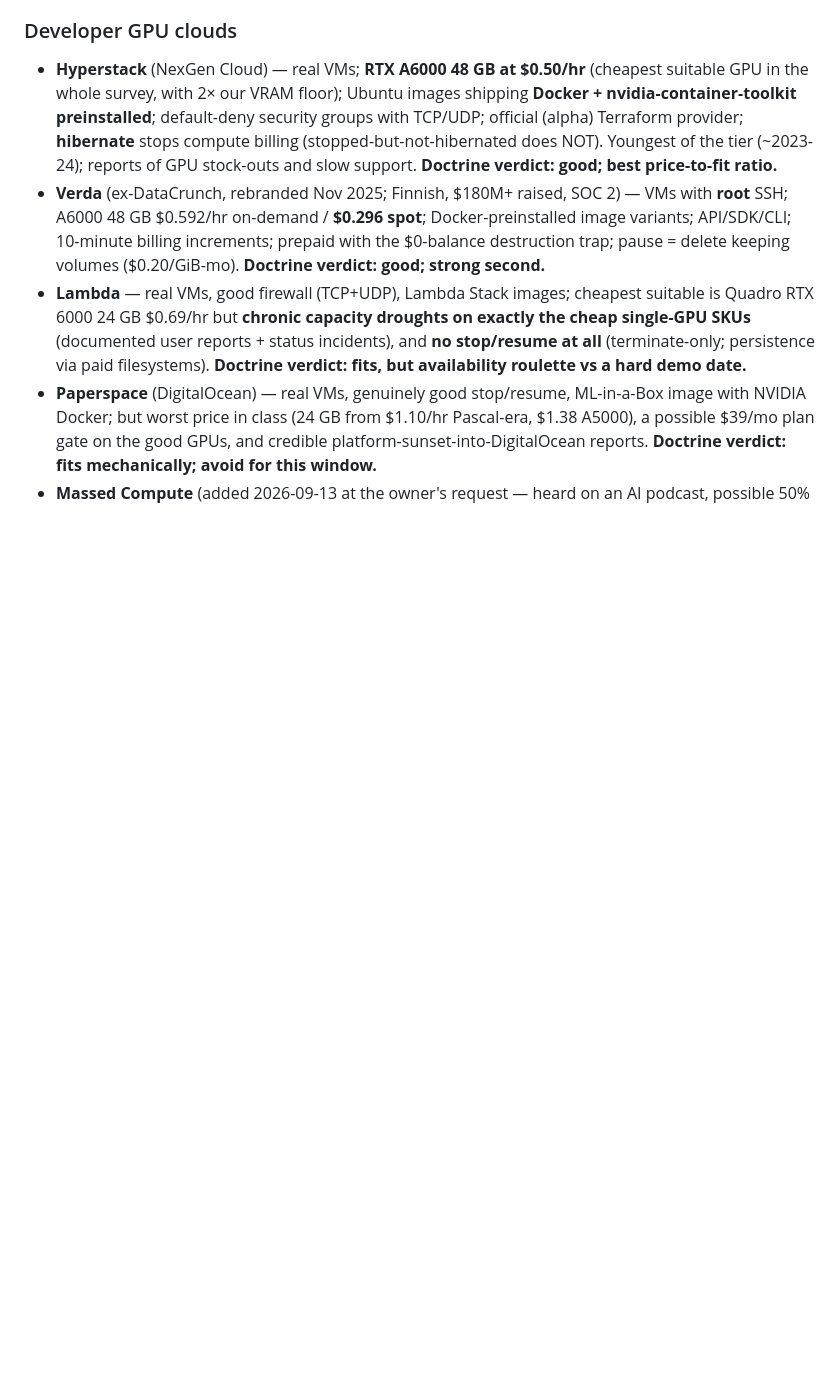
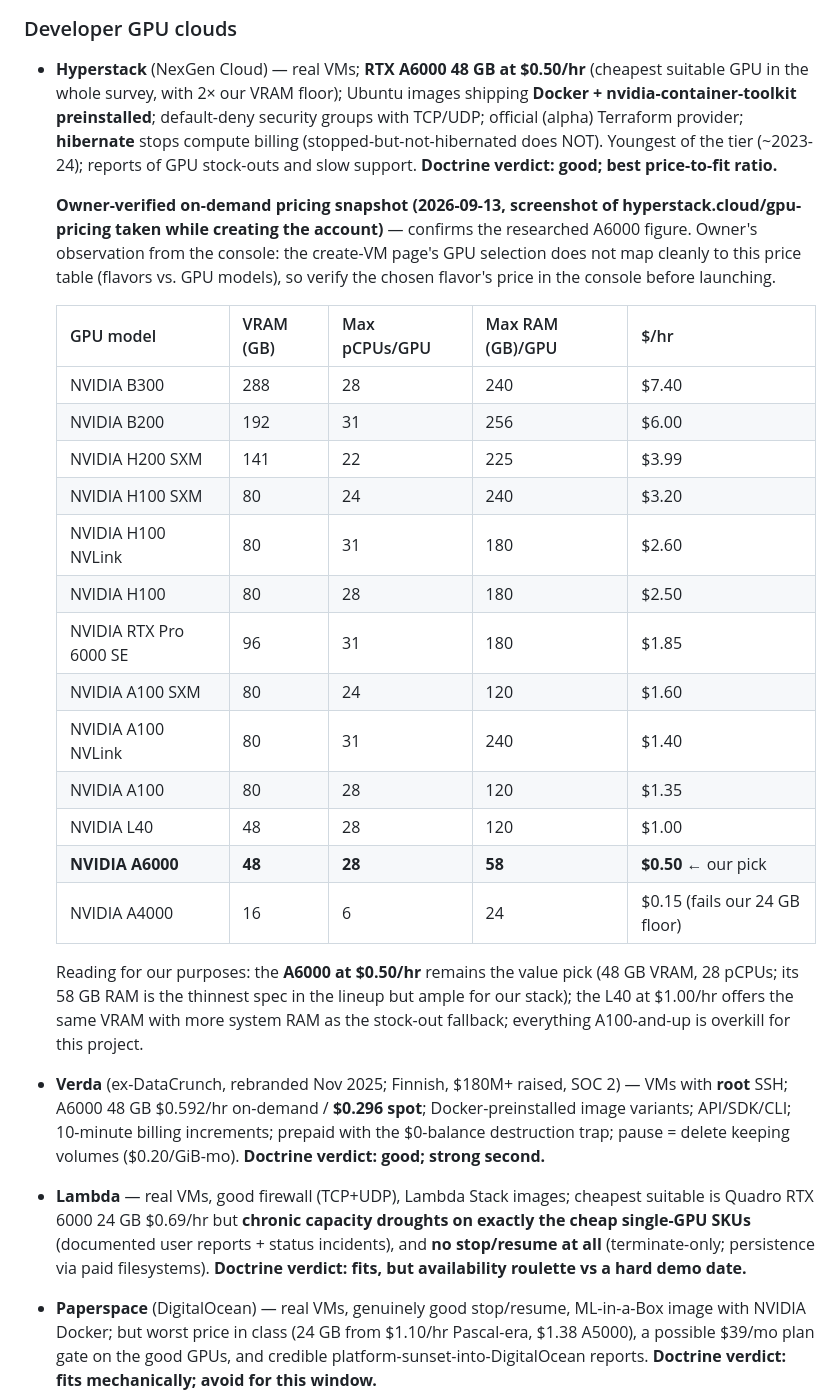
Before and after one commit to alfre2v/zombie-radio, a Markdown page: docs/discussions/2026-09-13-cloud-gpu-provider-survey.md, the part around the change. GitHub-like rendering; blank space fills up the shorter version.

```diff
--- a/docs/discussions/2026-09-13-cloud-gpu-provider-survey.md
+++ b/docs/discussions/2026-09-13-cloud-gpu-provider-survey.md
@@ -171,6 +171,37 @@ government-ID verification for GPU quota. Whoever we pick:
   does NOT). Youngest of the tier (~2023-24); reports of GPU
   stock-outs and slow support. **Doctrine verdict: good; best
   price-to-fit ratio.**
+
+  **Owner-verified on-demand pricing snapshot (2026-09-13,
+  screenshot of hyperstack.cloud/gpu-pricing taken while
+  creating the account)** — confirms the researched A6000
+  figure. Owner's observation from the console: the create-VM
+  page's GPU selection does not map cleanly to this price
+  table (flavors vs. GPU models), so verify the chosen
+  flavor's price in the console before launching.
+
+  | GPU model | VRAM (GB) | Max pCPUs/GPU | Max RAM (GB)/GPU | $/hr |
+  |---|---|---|---|---|
+  | NVIDIA B300 | 288 | 28 | 240 | $7.40 |
+  | NVIDIA B200 | 192 | 31 | 256 | $6.00 |
+  | NVIDIA H200 SXM | 141 | 22 | 225 | $3.99 |
+  | NVIDIA H100 SXM | 80 | 24 | 240 | $3.20 |
+  | NVIDIA H100 NVLink | 80 | 31 | 180 | $2.60 |
+  | NVIDIA H100 | 80 | 28 | 180 | $2.50 |
+  | NVIDIA RTX Pro 6000 SE | 96 | 31 | 180 | $1.85 |
+  | NVIDIA A100 SXM | 80 | 24 | 120 | $1.60 |
+  | NVIDIA A100 NVLink | 80 | 31 | 240 | $1.40 |
+  | NVIDIA A100 | 80 | 28 | 120 | $1.35 |
+  | NVIDIA L40 | 48 | 28 | 120 | $1.00 |
+  | **NVIDIA A6000** | **48** | **28** | **58** | **$0.50** ← our pick |
+  | NVIDIA A4000 | 16 | 6 | 24 | $0.15 (fails our 24 GB floor) |
+
+  Reading for our purposes: the **A6000 at $0.50/hr** remains
+  the value pick (48 GB VRAM, 28 pCPUs; its 58 GB RAM is the
+  thinnest spec in the lineup but ample for our stack); the
+  L40 at $1.00/hr offers the same VRAM with more system RAM as
+  the stock-out fallback; everything A100-and-up is overkill
+  for this project.
 - **Verda** (ex-DataCrunch, rebranded Nov 2025; Finnish, $180M+
   raised, SOC 2) — VMs with **root** SSH; A6000 48 GB
   $0.592/hr on-demand / **$0.296 spot**; Docker-preinstalled
```
Also changed, not shown: docs/discussions/2026-09-13-product-definition-brainstorm.md (+5 -1 lines), docs/specs/product-definition.md (+15 -8 lines).
